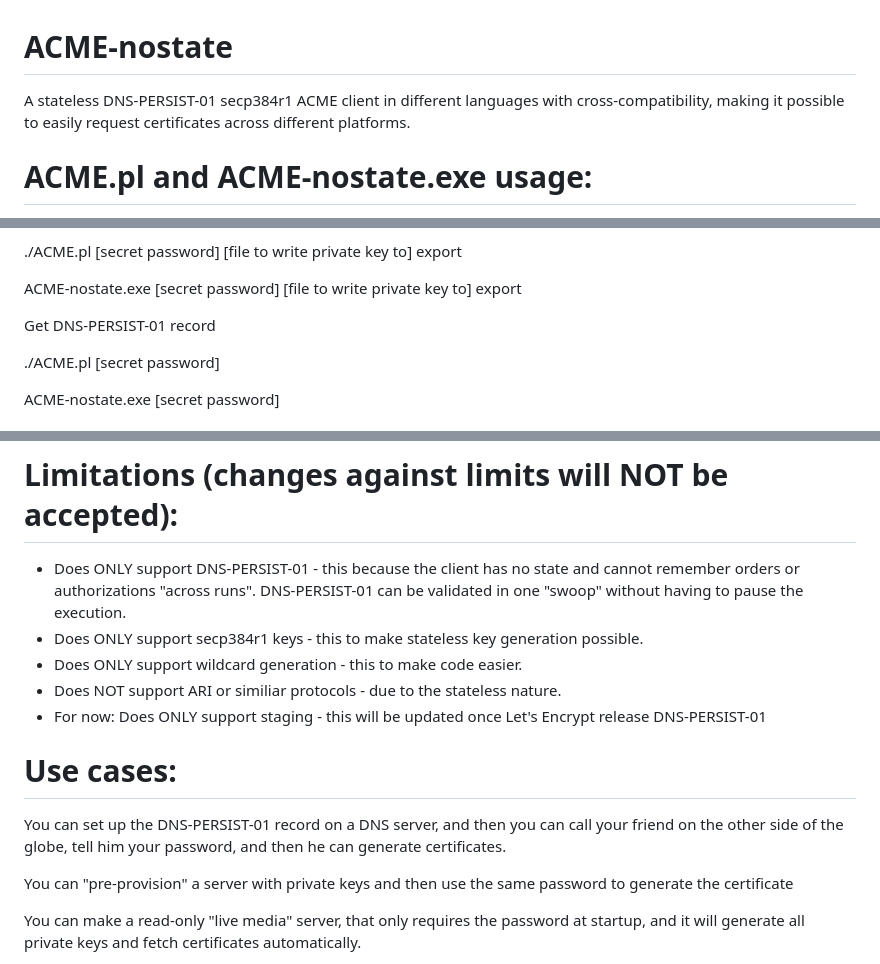
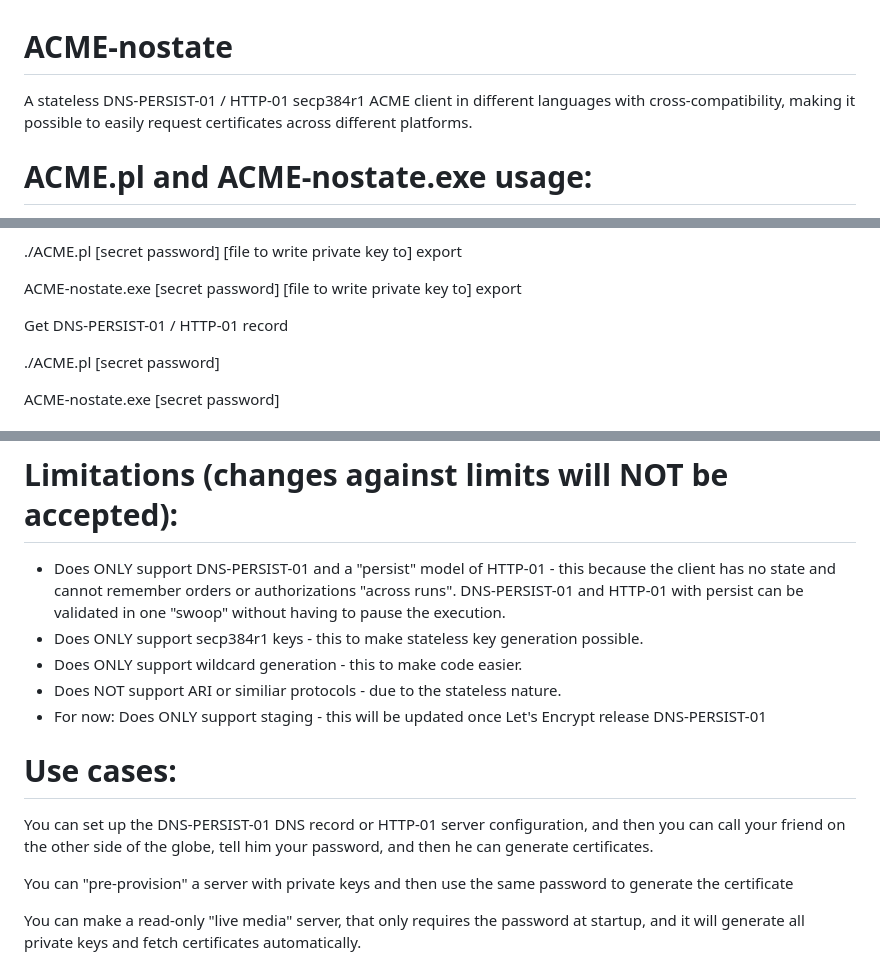
Before and after one commit to sebastiannielsen/ACME-nostate, a Markdown page: README.md, 3 parts joined by grey strips. GitHub-like rendering.

Commit message:
Added HTTP-01 instructions
Added HTTP-01 instructions

```diff
--- a/README.md
+++ b/README.md
@@ -1,5 +1,5 @@
 # ACME-nostate
-A stateless DNS-PERSIST-01 secp384r1 ACME client in different languages with cross-compatibility, making it possible to easily request certificates across different platforms.
+A stateless DNS-PERSIST-01 / HTTP-01 secp384r1 ACME client in different languages with cross-compatibility, making it possible to easily request certificates across different platforms.
 
 # ACME.pl and ACME-nostate.exe usage:
 
@@ -22,7 +22,7 @@ Export private key
 ACME-nostate.exe [secret password] [file to write private key to] export
 
 
-Get DNS-PERSIST-01 record
+Get DNS-PERSIST-01 / HTTP-01 record
 
 ./ACME.pl [secret password]
 
@@ -52,7 +52,7 @@ echo -n "[secret password]-" | openssl dgst -sha384 -binary | xxd -p -c 48 | xar
 
 # Limitations (changes against limits will NOT be accepted):
 
-- Does ONLY support DNS-PERSIST-01 - this because the client has no state and cannot remember orders or authorizations "across runs". DNS-PERSIST-01 can be validated in one "swoop" without having to pause the execution.
+- Does ONLY support DNS-PERSIST-01 and a "persist" model of HTTP-01 - this because the client has no state and cannot remember orders or authorizations "across runs". DNS-PERSIST-01 and HTTP-01 with persist can be validated in one "swoop" without having to pause the execution.
 - Does ONLY support secp384r1 keys - this to make stateless key generation possible.
 - Does ONLY support wildcard generation - this to make code easier.
 - Does NOT support ARI or similiar protocols - due to the stateless nature.
@@ -60,7 +60,7 @@ echo -n "[secret password]-" | openssl dgst -sha384 -binary | xxd -p -c 48 | xar
 
 # Use cases:
 
-You can set up the DNS-PERSIST-01 record on a DNS server, and then you can call your friend on the other side of the globe, tell him your password, and then he can generate certificates.
+You can set up the DNS-PERSIST-01 DNS record or HTTP-01 server configuration, and then you can call your friend on the other side of the globe, tell him your password, and then he can generate certificates.
 
 You can "pre-provision" a server with private keys and then use the same password to generate the certificate
 
```
